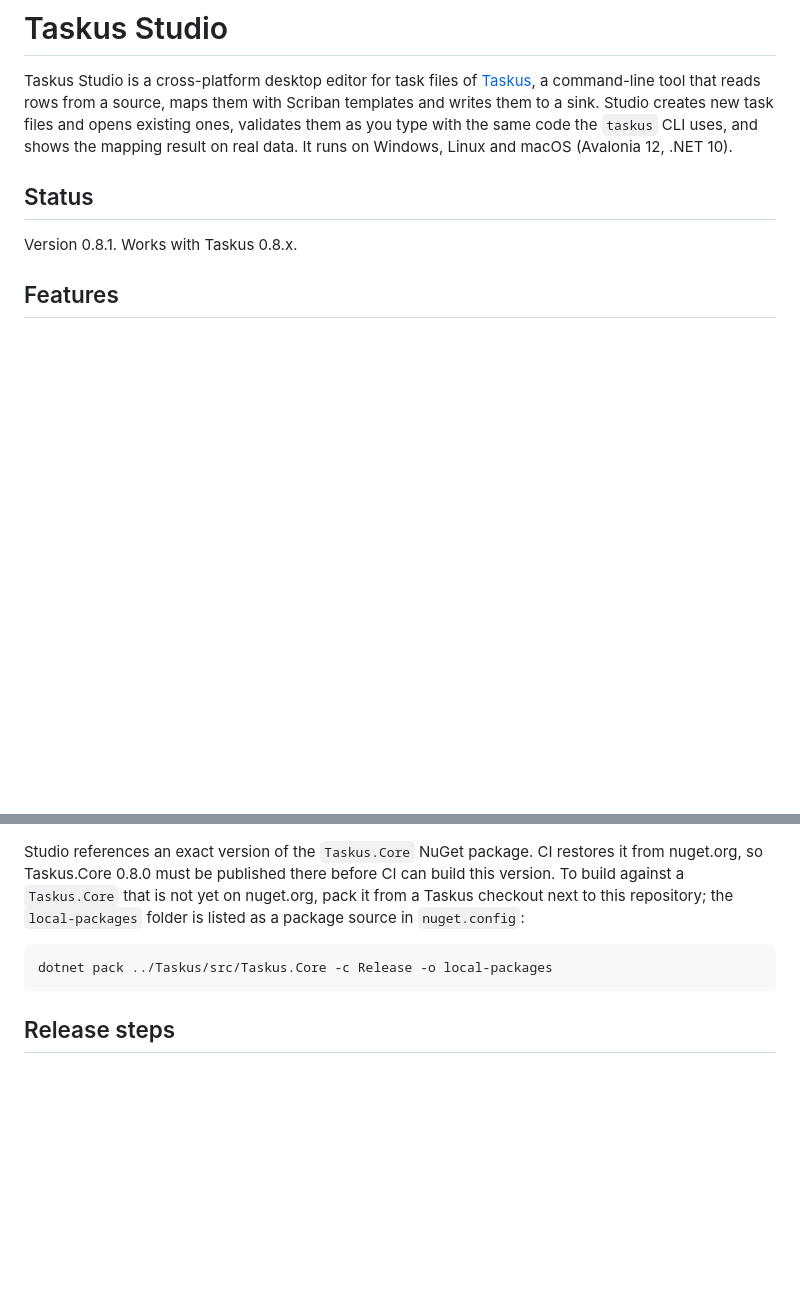
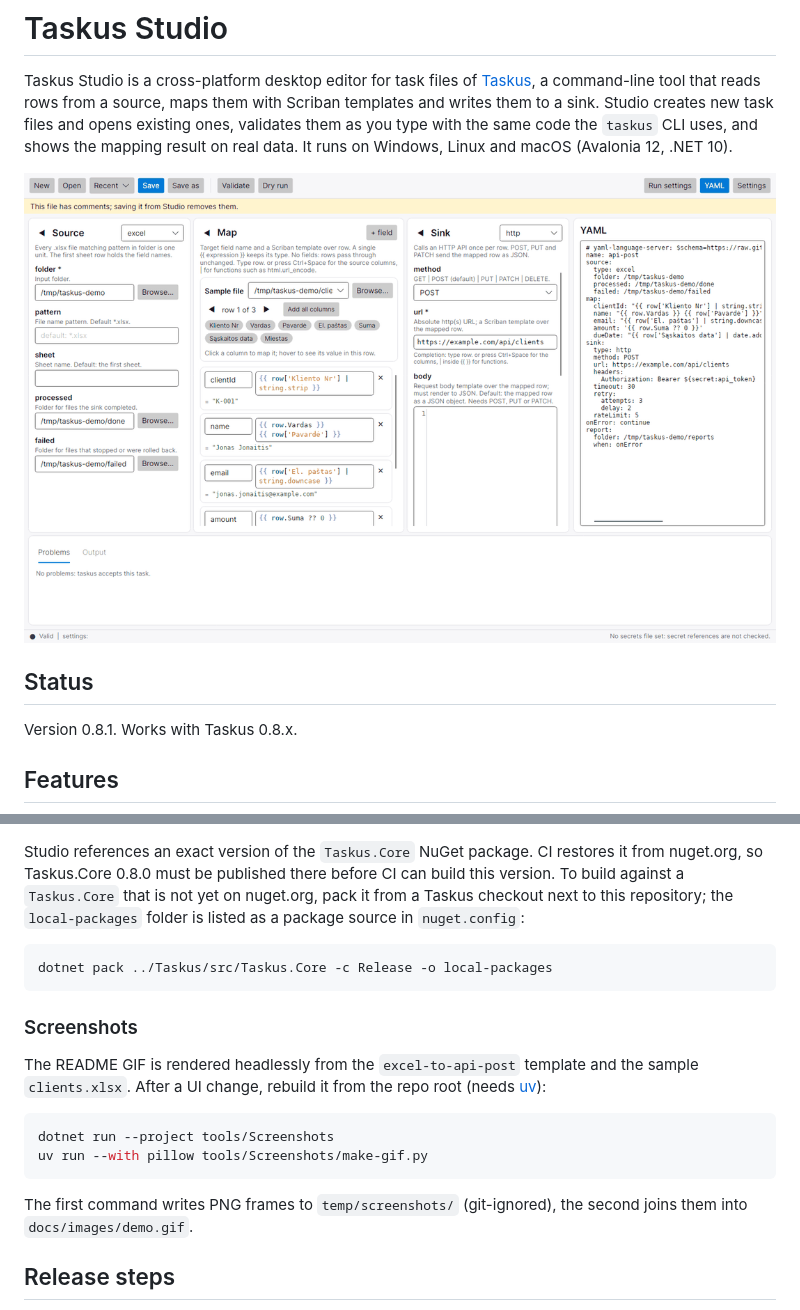
Before and after one commit to vdasus/taskus-studio, a Markdown page: README.md, 2 parts joined by grey strips. Drawn GitHub-style; pictures changed too: docs/images/demo.gif (added); blank space fills up the shorter version.

Commit message:
docs: README demo GIF rendered headlessly by tools/Screenshots

````diff
--- a/README.md
+++ b/README.md
@@ -5,6 +5,8 @@ a command-line tool that reads rows from a source, maps them with Scriban templa
 Studio creates new task files and opens existing ones, validates them as you type with the same code the
 `taskus` CLI uses, and shows the mapping result on real data. It runs on Windows, Linux and macOS
 (Avalonia 12, .NET 10).
+
+![Taskus Studio: editor, mapping preview, validation, run settings, dark theme](docs/images/demo.gif)
 
 ## Status
 
@@ -92,6 +94,19 @@ Taskus.Core 0.8.0 must be published there before CI can build this version. To b
 dotnet pack ../Taskus/src/Taskus.Core -c Release -o local-packages
 ```
 
+### Screenshots
+
+The README GIF is rendered headlessly from the `excel-to-api-post` template and the sample
+`clients.xlsx`. After a UI change, rebuild it from the repo root (needs [uv](https://docs.astral.sh/uv/)):
+
+```sh
+dotnet run --project tools/Screenshots
+uv run --with pillow tools/Screenshots/make-gif.py
+```
+
+The first command writes PNG frames to `temp/screenshots/` (git-ignored), the second joins them into
+`docs/images/demo.gif`.
+
 ## Release steps
 
 1. Bump `<Version>` in `src/TaskusStudio/TaskusStudio.csproj`.
````
Also changed, not shown: docs/DECISIONS.md (+6 -0 lines), 5 other files.
